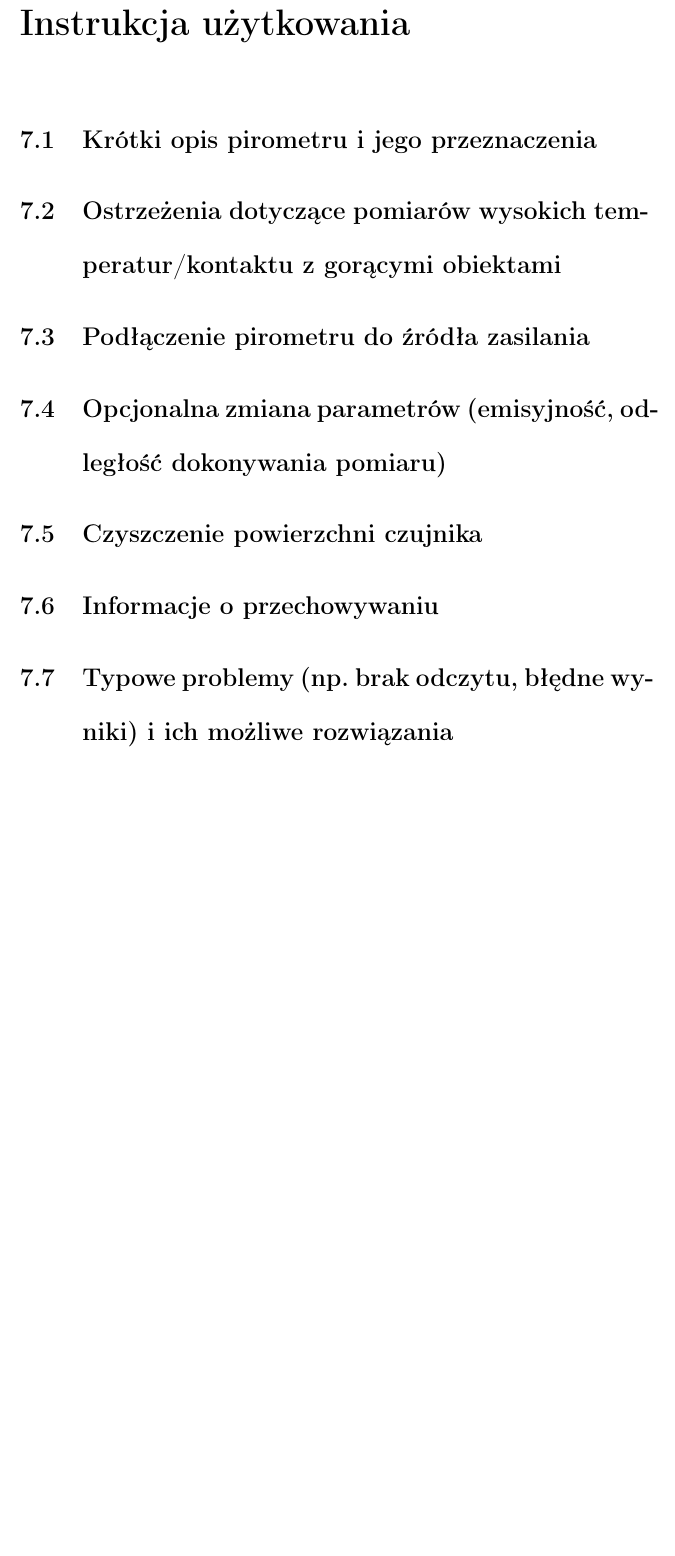
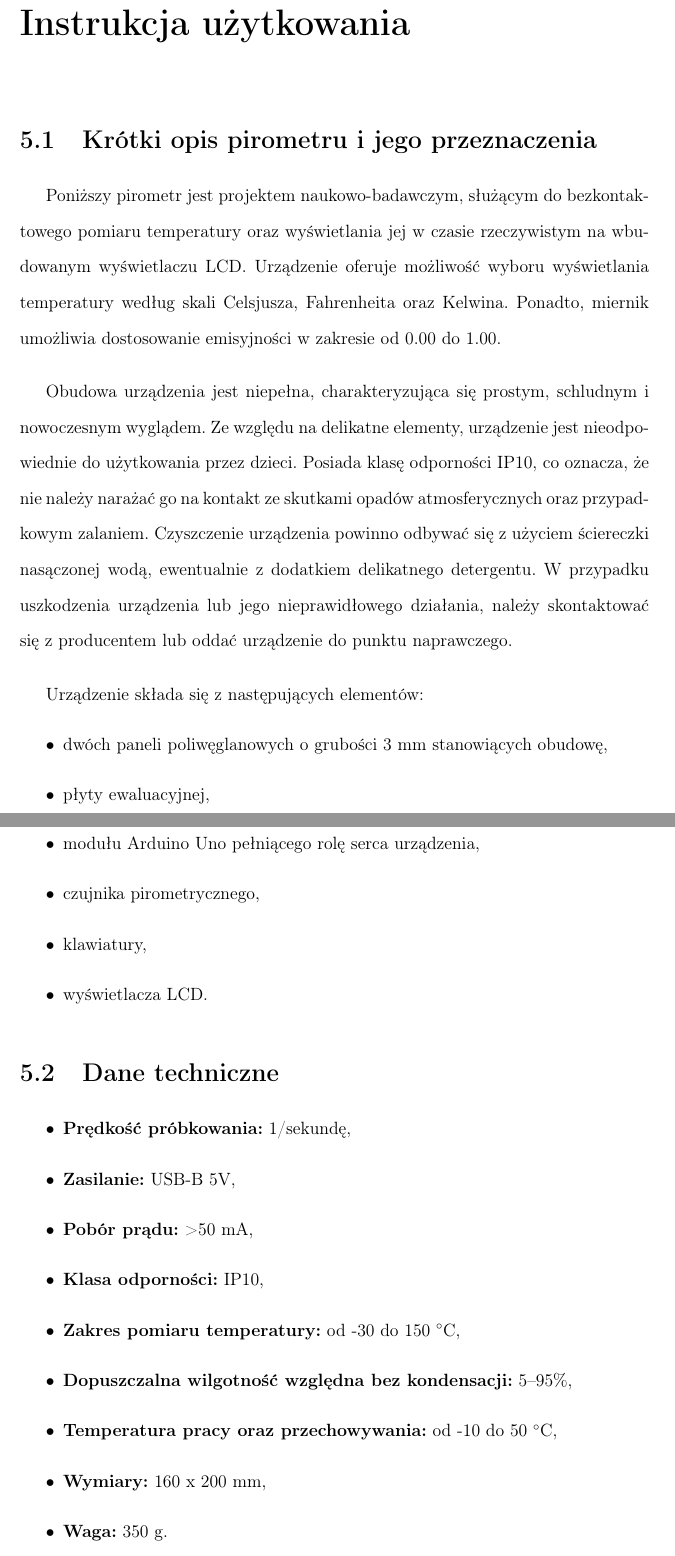
Before and after one commit to piotrrosinski77/Pyrometer-Arduino, a LaTeX document (report/main.tex, which reads report/chapter_7.tex): part of page 16 of 18 before the commit and two parts of pages 15 and 16 of 21 after it, the two joined at a grey line, cut so that both start at the same text, the shorter picture padded with empty space. Compiled offline with pdfLaTeX.

Commit message:
added how to use chapter

```diff
--- a/report/chapter_7.tex
+++ b/report/chapter_7.tex
@@ -1,8 +1,33 @@
 \chapter{Instrukcja użytkowania}
 \section{Krótki opis pirometru i jego przeznaczenia}
-\section{Ostrzeżenia dotyczące pomiarów  wysokich temperatur/kontaktu z gorącymi obiektami}
-\section{Podłączenie pirometru do źródła zasilania}
-\section{Opcjonalna zmiana parametrów (emisyjność, odległość dokonywania pomiaru)}
-\section{Czyszczenie powierzchni czujnika}
-\section{Informacje o przechowywaniu}
-\section{Typowe problemy (np. brak odczytu, błędne wyniki) i ich możliwe rozwiązania}
+
+Poniższy pirometr jest projektem naukowo-badawczym, służącym do bezkontaktowego pomiaru temperatury oraz wyświetlania jej w czasie rzeczywistym na wbudowanym wyświetlaczu LCD. Urządzenie oferuje możliwość wyboru wyświetlania temperatury według skali Celsjusza, Fahrenheita oraz Kelwina. Ponadto, miernik umożliwia dostosowanie emisyjności w zakresie od 0.00 do 1.00.
+
+\vspace{12pt}
+
+Obudowa urządzenia jest niepełna, charakteryzująca się prostym, schludnym i nowoczesnym wyglądem. Ze względu na delikatne elementy, urządzenie jest nieodpowiednie do użytkowania przez dzieci. Posiada klasę odporności IP10, co oznacza, że nie należy narażać go na kontakt ze skutkami opadów atmosferycznych oraz przypadkowym zalaniem. Czyszczenie urządzenia powinno odbywać się z użyciem ściereczki nasączonej wodą, ewentualnie z dodatkiem delikatnego detergentu. W przypadku uszkodzenia urządzenia lub jego nieprawidłowego działania, należy skontaktować się z producentem lub oddać urządzenie do punktu naprawczego.
+
+\vspace{12pt}
+
+Urządzenie składa się z następujących elementów:
+\begin{itemize}
+    \item dwóch paneli poliwęglanowych o grubości 3 mm stanowiących obudowę,
+    \item płyty ewaluacyjnej,
+    \item modułu Arduino Uno pełniącego rolę serca urządzenia,
+    \item czujnika pirometrycznego,
+    \item klawiatury,
+    \item wyświetlacza LCD.
+\end{itemize}
+
+\section{Dane techniczne}
+\begin{itemize}
+    \item \textbf{Prędkość próbkowania:} 1/sekundę,
+    \item \textbf{Zasilanie:} USB-B 5V,
+    \item \textbf{Pobór prądu:} >50 mA,
+    \item \textbf{Klasa odporności:} IP10,
+    \item \textbf{Zakres pomiaru temperatury:} od -30 do 150~$^{\circ}$C,
+    \item \textbf{Dopuszczalna wilgotność względna bez kondensacji:} 5--95\%,
+    \item \textbf{Temperatura pracy oraz przechowywania:} od -10 do 50~$^{\circ}$C,
+    \item \textbf{Wymiary:} 160~x~200 mm,
+    \item \textbf{Waga:} 350 g.
+\end{itemize}
```
Also changed, not shown: report/chapter_5.tex (deleted, +0 -3 lines), report/chapter_6.tex (+4 -4 lines), report/images/dpanel.png (added), report/images/gpanel.png (added), report/images/profil.png (added), report/main.pdf, report/chapter_7.tex (54 more changed lines).
